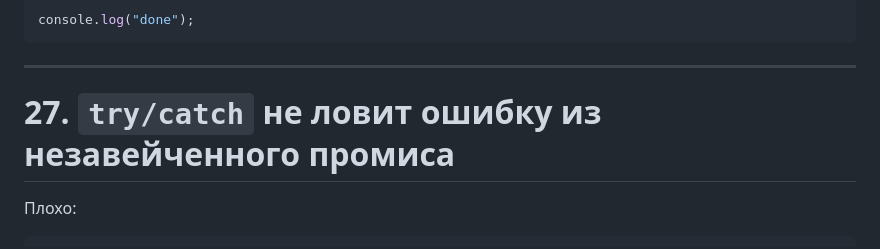
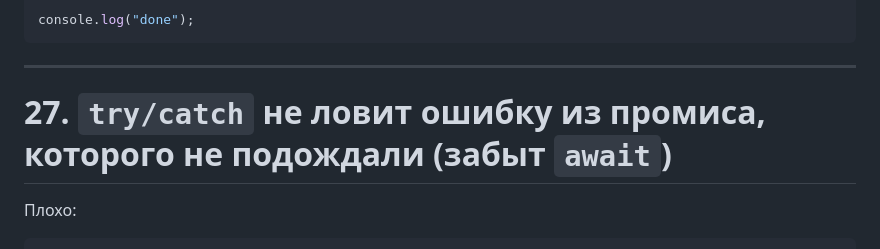
Before and after one commit to dmitryweiner/robot-talks, a Markdown page: source-chats/05. javascript-footguns-qa.md, the part around the change. Drawn GitHub-style.

Commit message:
Add JS pitfalls

```diff
--- a/source-chats/05. javascript-footguns-qa.md
+++ b/source-chats/05. javascript-footguns-qa.md
@@ -1008,7 +1008,7 @@ console.log("done");
 
 ---
 
-# 27. `try/catch` не ловит ошибку из незавейченного промиса
+# 27. `try/catch` не ловит ошибку из промиса, которого не подождали (забыт `await`)
 
 Плохо:
 
```
